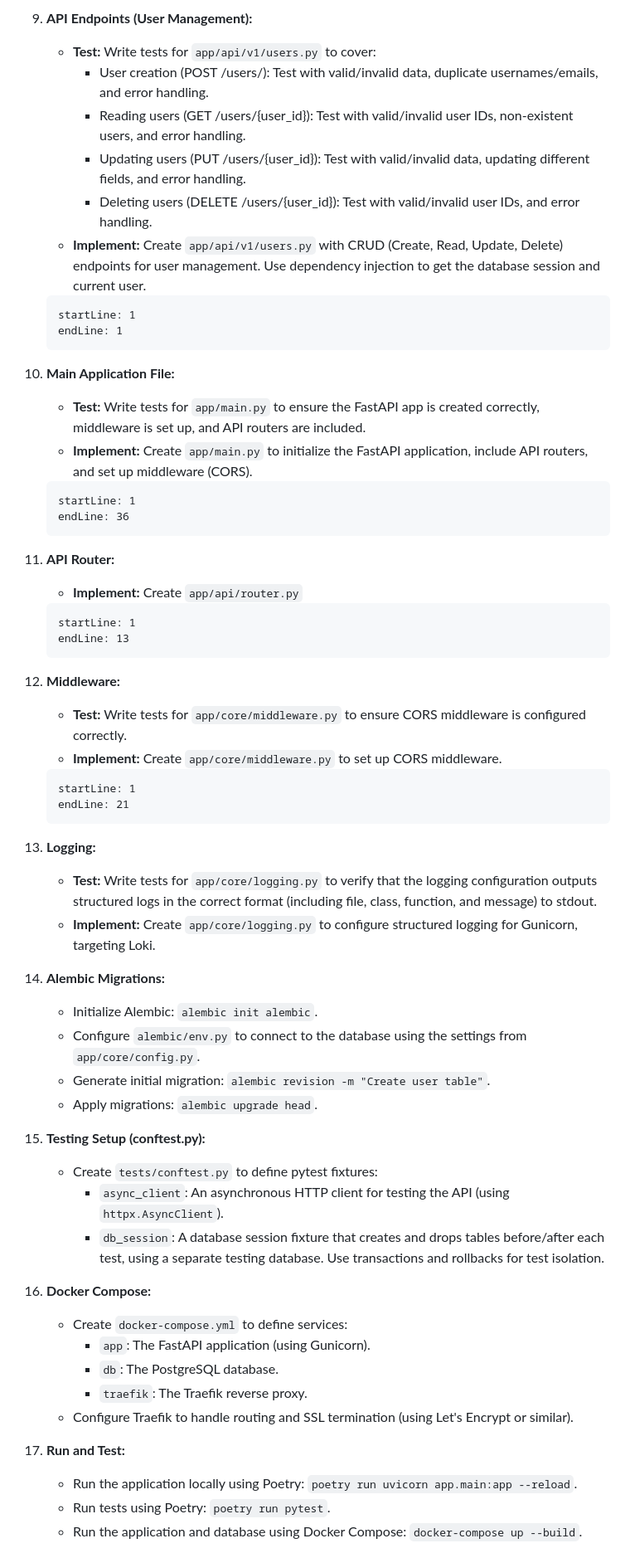
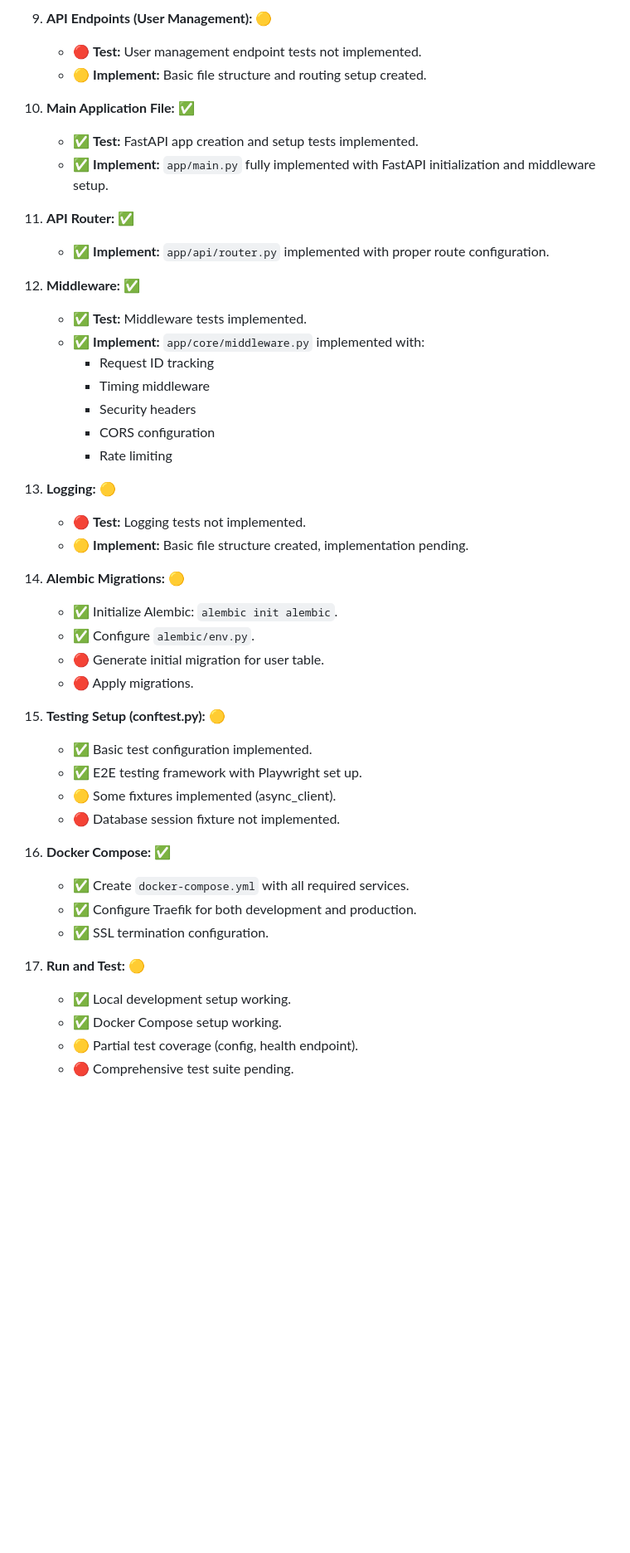
Before and after one commit to gsinghjay/hccc-fastapi-sso, a Markdown page: README.md, the part around one of its changes. Shown at 83% size. Rendered like a GitHub page; blank space fills up the shorter version.

````diff
--- a/README.md
+++ b/README.md
@@ -188,63 +150,48 @@ This roadmap outlines the steps for building the application using Test-Driven D
 
-9.  **API Endpoints (User Management):**
-    *   **Test:** Write tests for `app/api/v1/users.py` to cover:
-        *   User creation (POST /users/): Test with valid/invalid data, duplicate usernames/emails, and error handling.
-        *   Reading users (GET /users/{user_id}): Test with valid/invalid user IDs, non-existent users, and error handling.
-        *   Updating users (PUT /users/{user_id}): Test with valid/invalid data, updating different fields, and error handling.
-        *   Deleting users (DELETE /users/{user_id}): Test with valid/invalid user IDs, and error handling.
-    *   **Implement:** Create `app/api/v1/users.py` with CRUD (Create, Read, Update, Delete) endpoints for user management. Use dependency injection to get the database session and current user.
-    ```python:app/api/v1/users.py
-    startLine: 1
-    endLine: 1
-    ```
+9.  **API Endpoints (User Management):** 🟡
+    *   🔴 **Test:** User management endpoint tests not implemented.
+    *   🟡 **Implement:** Basic file structure and routing setup created.
 
-10. **Main Application File:**
-    *   **Test:** Write tests for `app/main.py` to ensure the FastAPI app is created correctly, middleware is set up, and API routers are included.
-    *   **Implement:** Create `app/main.py` to initialize the FastAPI application, include API routers, and set up middleware (CORS).
-    ```python:app/main.py
-    startLine: 1
-    endLine: 36
-    ```
+10. **Main Application File:** ✅
+    *   ✅ **Test:** FastAPI app creation and setup tests implemented.
+    *   ✅ **Implement:** `app/main.py` fully implemented with FastAPI initialization and middleware setup.
 
-11. **API Router:**
-     *   **Implement:** Create `app/api/router.py`
-     ```python:app/api/router.py
-     startLine: 1
-     endLine: 13
-     ```
+11. **API Router:** ✅
+    *   ✅ **Implement:** `app/api/router.py` implemented with proper route configuration.
 
-12. **Middleware:**
-    *   **Test:** Write tests for `app/core/middleware.py` to ensure CORS middleware is configured correctly.
-    *   **Implement:** Create `app/core/middleware.py` to set up CORS middleware.
-    ```python:app/core/middleware.py
-    startLine: 1
-    endLine: 21
-    ```
+12. **Middleware:** ✅
+    *   ✅ **Test:** Middleware tests implemented.
+    *   ✅ **Implement:** `app/core/middleware.py` implemented with:
+        - Request ID tracking
+        - Timing middleware
+        - Security headers
+        - CORS configuration
+        - Rate limiting
 
-13. **Logging:**
-    *   **Test:** Write tests for `app/core/logging.py` to verify that the logging configuration outputs structured logs in the correct format (including file, class, function, and message) to stdout.
-    *   **Implement:** Create `app/core/logging.py` to configure structured logging for Gunicorn, targeting Loki.
+13. **Logging:** 🟡
+    *   🔴 **Test:** Logging tests not implemented.
+    *   🟡 **Implement:** Basic file structure created, implementation pending.
 
-14. **Alembic Migrations:**
-    *   Initialize Alembic: `alembic init alembic`.
-    *   Configure `alembic/env.py` to connect to the database using the settings from `app/core/config.py`.
-    *   Generate initial migration: `alembic revision -m "Create user table"`.
-    *   Apply migrations: `alembic upgrade head`.
+14. **Alembic Migrations:** 🟡
+    *   ✅ Initialize Alembic: `alembic init alembic`.
+    *   ✅ Configure `alembic/env.py`.
+    *   🔴 Generate initial migration for user table.
+    *   🔴 Apply migrations.
 
-15. **Testing Setup (conftest.py):**
-    *   Create `tests/conftest.py` to define pytest fixtures:
-        *   `async_client`: An asynchronous HTTP client for testing the API (using `httpx.AsyncClient`).
-        *   `db_session`: A database session fixture that creates and drops tables before/after each test, using a separate testing database.  Use transactions and rollbacks for test isolation.
+15. **Testing Setup (conftest.py):** 🟡
+    *   ✅ Basic test configuration implemented.
+    *   ✅ E2E testing framework with Playwright set up.
+    *   🟡 Some fixtures implemented (async_client).
+    *   🔴 Database session fixture not implemented.
 
-16. **Docker Compose:**
-    *   Create `docker-compose.yml` to define services:
-        *   `app`: The FastAPI application (using Gunicorn).
-        *   `db`: The PostgreSQL database.
-        *   `traefik`: The Traefik reverse proxy.
-    *   Configure Traefik to handle routing and SSL termination (using Let's Encrypt or similar).
+16. **Docker Compose:** ✅
+    *   ✅ Create `docker-compose.yml` with all required services.
+    *   ✅ Configure Traefik for both development and production.
+    *   ✅ SSL termination configuration.
 
-17. **Run and Test:**
-    *   Run the application locally using Poetry: `poetry run uvicorn app.main:app --reload`.
-    *   Run tests using Poetry: `poetry run pytest`.
-    *   Run the application and database using Docker Compose: `docker-compose up --build`.
+17. **Run and Test:** 🟡
+    *   ✅ Local development setup working.
+    *   ✅ Docker Compose setup working.
+    *   🟡 Partial test coverage (config, health endpoint).
+    *   🔴 Comprehensive test suite pending.
 
````
Also changed, not shown: other parts of README.md (+26 -63 lines).
